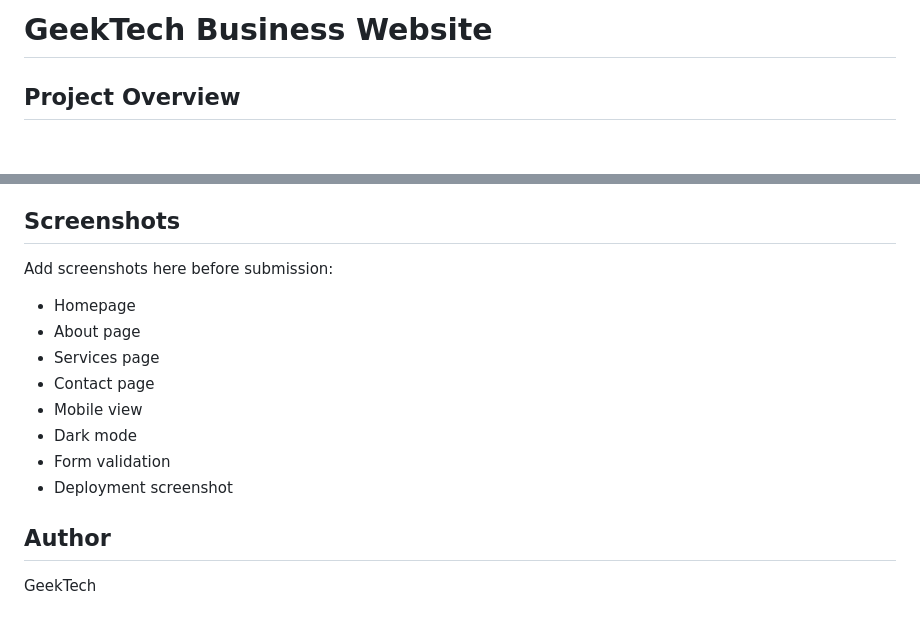
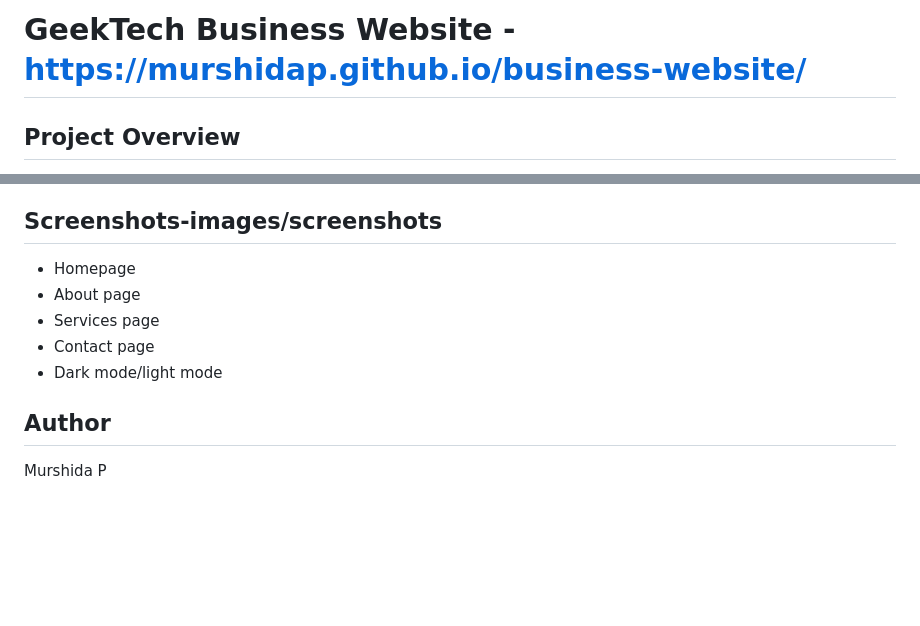
Before and after one commit to murshidap/business-website, a Markdown page: README.md, 2 parts joined by grey strips. Drawn GitHub-style; blank space fills up the shorter version.

```diff
--- a/README.md
+++ b/README.md
@@ -1,4 +1,4 @@
-# GeekTech Business Website
+# GeekTech Business Website - https://murshidap.github.io/business-website/
 
 ## Project Overview
 This project is a complete responsive business website created for the Week 4 internship project. It represents **GeekTech**, a fictional professional technology services company that offers web development, app development, and UI/UX design solutions.
@@ -124,16 +124,12 @@ Semantic HTML, skip links, focus-visible styles, proper labels, ARIA attributes,
 - Accessibility checks were considered with semantic markup and focus styling.
 - Cross-browser testing should be performed in Chrome, Edge, and Firefox before final submission.
 
-## Screenshots
-Add screenshots here before submission:
+## Screenshots-images/screenshots
 - Homepage
 - About page
 - Services page
 - Contact page
-- Mobile view
-- Dark mode
-- Form validation
-- Deployment screenshot
+- Dark mode/light mode
 
 ## Author
-GeekTech
+Murshida P
```
